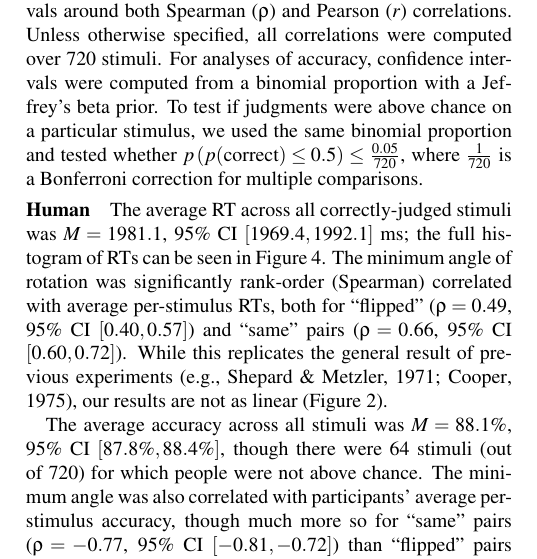
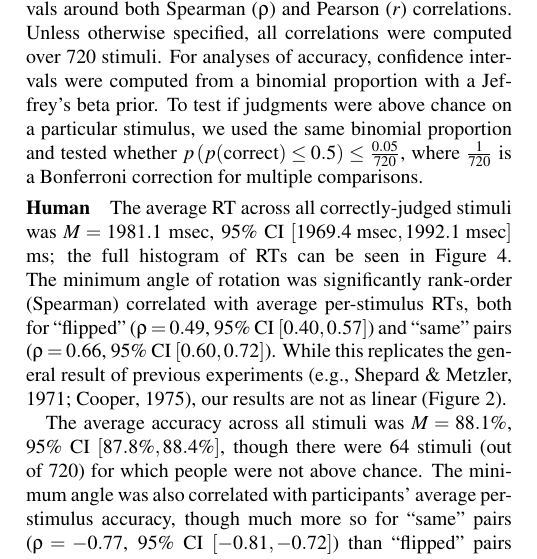
Before and after one commit to jhamrick/optimal-mental-rotation, a LaTeX paper (man/cogsci-2014/cogsci-2014.tex, which reads results/D/overall_response_time.tex): part of one column of page 4 of 10, cut so that both start at the same text. Compiled offline with pdfLaTeX.

Commit message:
Report millseconds in response times

```diff
--- a/results/D/overall_response_time.tex
+++ b/results/D/overall_response_time.tex
@@ -1,10 +1,10 @@
 %% AUTOMATICALLY GENERATED -- DO NOT EDIT!
-\newcommand{\BqTime}[0]{$M=20.5$, 95\% CI $[20.4, 20.6]$}
-\newcommand{\BqpTime}[0]{$M=20.5$, 95\% CI $[20.4, 20.6]$}
-\newcommand{\ExpTime}[0]{$M=1981.1$, 95\% CI $[1969.4, 1992.1]$}
-\newcommand{\ExpaTime}[0]{$M=2046.5$, 95\% CI $[2028.6, 2065.3]$}
-\newcommand{\ExpbTime}[0]{$M=1921.7$, 95\% CI $[1905.3, 1936.0]$}
-\newcommand{\GsTime}[0]{$M=722.0$, 95\% CI $[722.0, 722.0]$}
-\newcommand{\HcTime}[0]{$M=16.7$, 95\% CI $[16.6, 16.8]$}
-\newcommand{\OcTime}[0]{$M=6.1$, 95\% CI $[6.0, 6.1]$}
-\newcommand{\ThTime}[0]{$M=7.8$, 95\% CI $[7.7, 8.0]$}
+\newcommand{\BqTime}[0]{$M=20.5$ msec, 95\% CI $[20.4\textrm{ msec}, 20.6\textrm{ msec}]$}
+\newcommand{\BqpTime}[0]{$M=20.5$ msec, 95\% CI $[20.4\textrm{ msec}, 20.6\textrm{ msec}]$}
+\newcommand{\ExpTime}[0]{$M=1981.1$ msec, 95\% CI $[1969.4\textrm{ msec}, 1992.1\textrm{ msec}]$}
+\newcommand{\ExpaTime}[0]{$M=2046.5$ msec, 95\% CI $[2028.6\textrm{ msec}, 2065.3\textrm{ msec}]$}
+\newcommand{\ExpbTime}[0]{$M=1921.7$ msec, 95\% CI $[1905.3\textrm{ msec}, 1936.0\textrm{ msec}]$}
+\newcommand{\GsTime}[0]{$M=722.0$ msec, 95\% CI $[722.0\textrm{ msec}, 722.0\textrm{ msec}]$}
+\newcommand{\HcTime}[0]{$M=16.7$ msec, 95\% CI $[16.6\textrm{ msec}, 16.8\textrm{ msec}]$}
+\newcommand{\OcTime}[0]{$M=6.1$ msec, 95\% CI $[6.0\textrm{ msec}, 6.1\textrm{ msec}]$}
+\newcommand{\ThTime}[0]{$M=7.8$ msec, 95\% CI $[7.7\textrm{ msec}, 8.0\textrm{ msec}]$}
```
Also changed, not shown: 3 other files.
